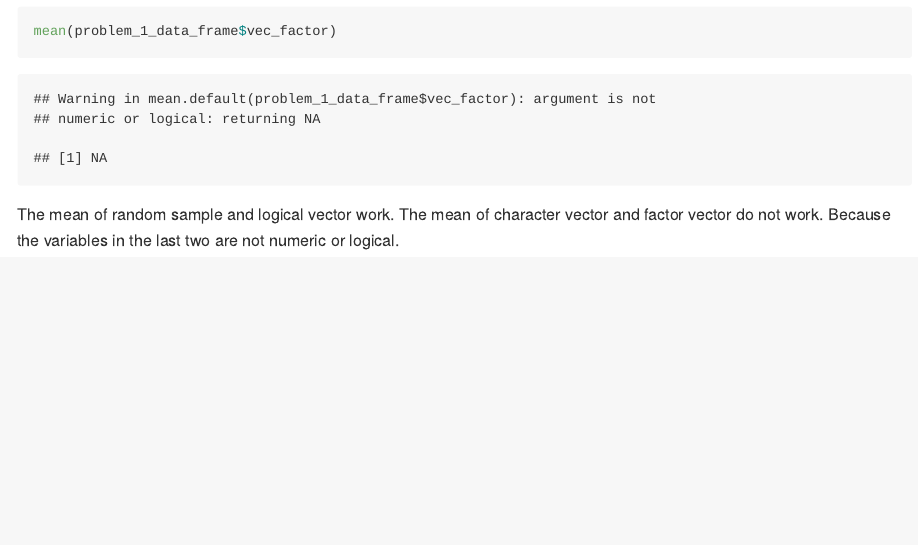
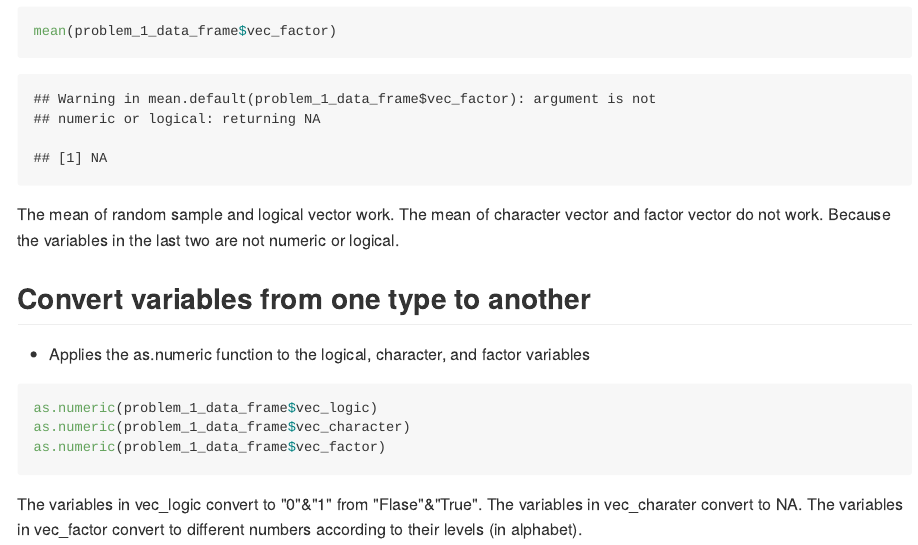
Before and after one commit to Aileen-Luo/p8105_hw1_ml4239, an R Markdown document (p8105_hw1_ml4239.Rmd): the page in a window 1100 px wide, from 1330 px down. The pictures show the output file p8105_hw1_ml4239.md that the author committed with the source, drawn offline in the style of GitHub.

Commit message:
convert variables from logic, character, factor to numeric

````diff
--- a/p8105_hw1_ml4239.Rmd
+++ b/p8105_hw1_ml4239.Rmd
@@ -31,3 +31,14 @@ mean(problem_1_data_frame$vec_factor)
 The mean of random sample and logical vector work.
 The mean of character vector and factor vector do not work.
 Because the variables in the last two are not numeric or logical.
+
+##Convert variables from one type to another
++ Applies the as.numeric function to the logical, character, and factor variables
+```{r eval = FALSE}
+as.numeric(problem_1_data_frame$vec_logic)
+as.numeric(problem_1_data_frame$vec_character)
+as.numeric(problem_1_data_frame$vec_factor)
+```
+The variables in vec_logic convert to "0"&"1" from "Flase"&"True".
+The variables in vec_charater convert to NA.
+The variables in vec_factor convert to different numbers according to their levels (in alphabet).
````
Also changed, not shown: p8105_hw1_ml4239.md.
